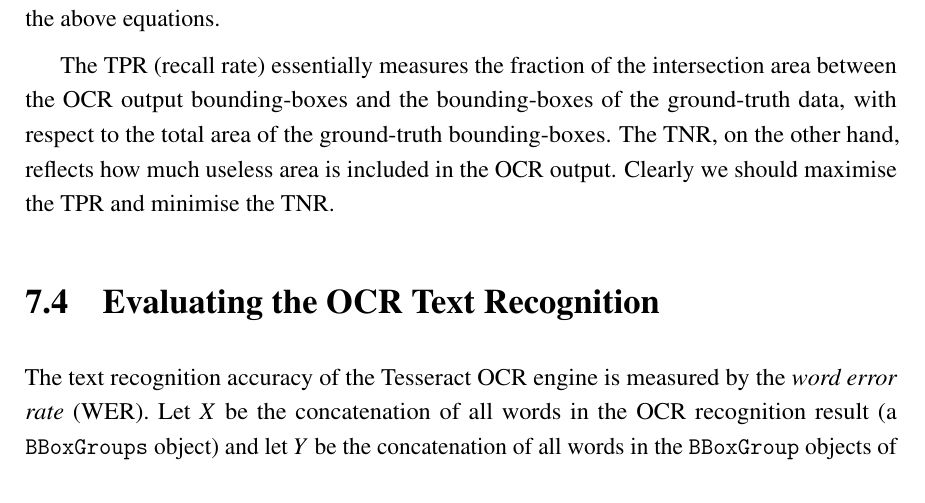
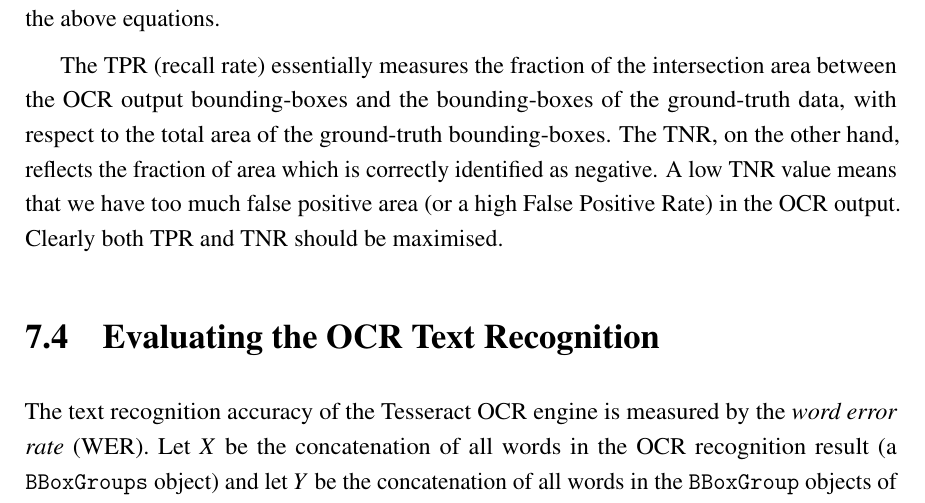
Before and after one commit to zyc-goose/iibproj-thesis-cued, a LaTeX thesis (thesis.tex, which reads Chapter7/chapter7.tex): part of page 54 of 66, cut so that both start at the same text. Compiled offline with pdfLaTeX.

Commit message:
fix a bug

```diff
--- a/Chapter7/chapter7.tex
+++ b/Chapter7/chapter7.tex
@@ -38,7 +38,7 @@ The key evaluation metrics are the \textit{true positive rate} (TPR) and \textit
 \]
 Note that TPR is also called the recall rate. To calculate TPR and TNR, we sum up all rectangle areas for each certain type (TP, TN, FP and FN) and then substitute the values into the above equations.
 
-The TPR (recall rate) essentially measures the fraction of the intersection area between the OCR output bounding-boxes and the bounding-boxes of the ground-truth data, with respect to the total area of the ground-truth bounding-boxes. The TNR, on the other hand, reflects how much useless area is included in the OCR output. Clearly we should maximise the TPR and minimise the TNR.
+The TPR (recall rate) essentially measures the fraction of the intersection area between the OCR output bounding-boxes and the bounding-boxes of the ground-truth data, with respect to the total area of the ground-truth bounding-boxes. The TNR, on the other hand, reflects the fraction of area which is correctly identified as negative. A low TNR value means that we have too much false positive area (or a high False Positive Rate) in the OCR output. Clearly both TPR and TNR should be maximised.
 
 
 \section{Evaluating the OCR Text Recognition}
```
